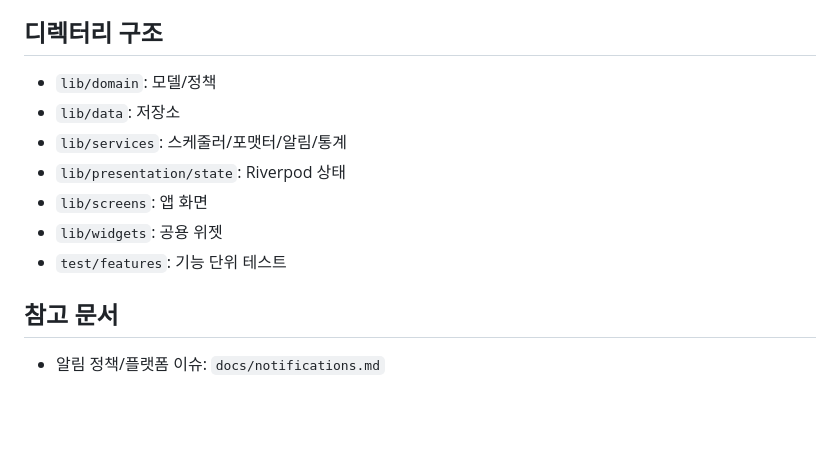
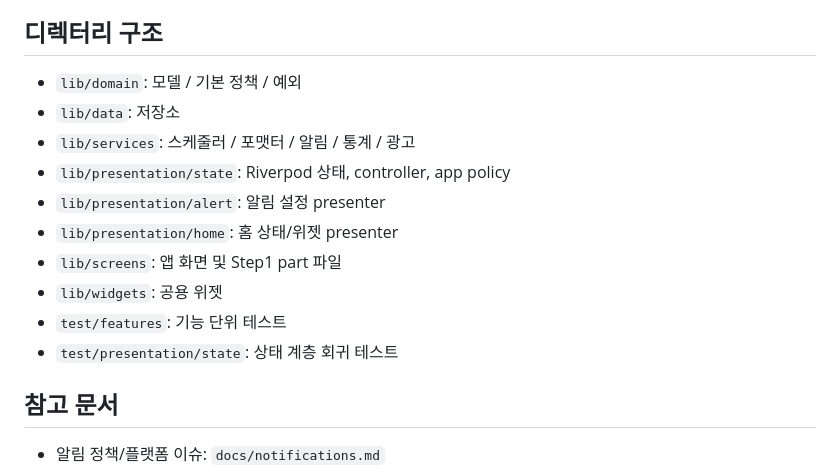
Before and after one commit to Forevernewvie/smoketimer, a Markdown page: README.md, the part around one of its changes. Rendered like a GitHub page; blank space fills up the shorter version.

```diff
--- a/README.md
+++ b/README.md
@@ -129,13 +178,16 @@ flutter build appbundle --release
 
 ## 디렉터리 구조
 
-- `lib/domain`: 모델/정책
+- `lib/domain`: 모델 / 기본 정책 / 예외
 - `lib/data`: 저장소
-- `lib/services`: 스케줄러/포맷터/알림/통계
-- `lib/presentation/state`: Riverpod 상태
-- `lib/screens`: 앱 화면
+- `lib/services`: 스케줄러 / 포맷터 / 알림 / 통계 / 광고
+- `lib/presentation/state`: Riverpod 상태, controller, app policy
+- `lib/presentation/alert`: 알림 설정 presenter
+- `lib/presentation/home`: 홈 상태/위젯 presenter
+- `lib/screens`: 앱 화면 및 Step1 part 파일
 - `lib/widgets`: 공용 위젯
 - `test/features`: 기능 단위 테스트
+- `test/presentation/state`: 상태 계층 회귀 테스트
 
 ## 참고 문서
 
```
Also changed, not shown: other parts of README.md (+49 -0 lines).
